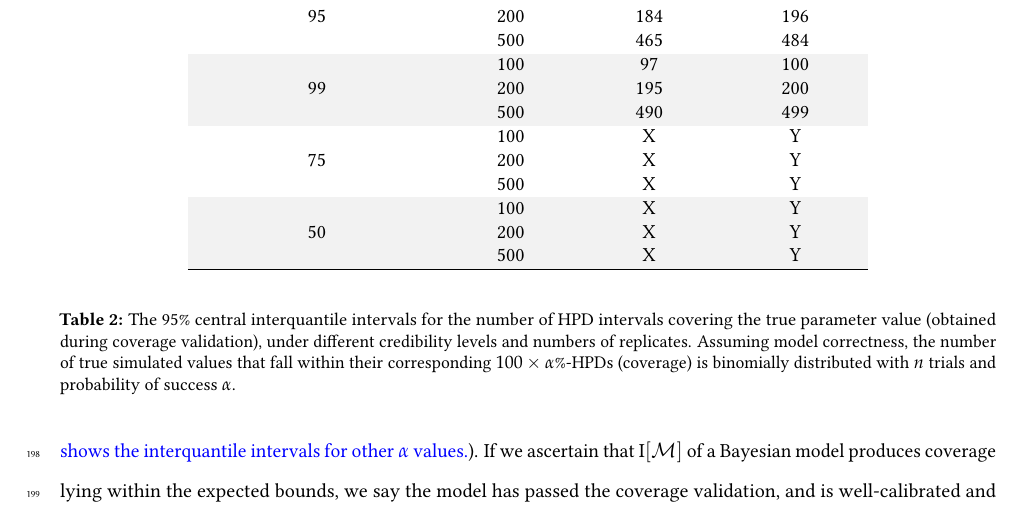
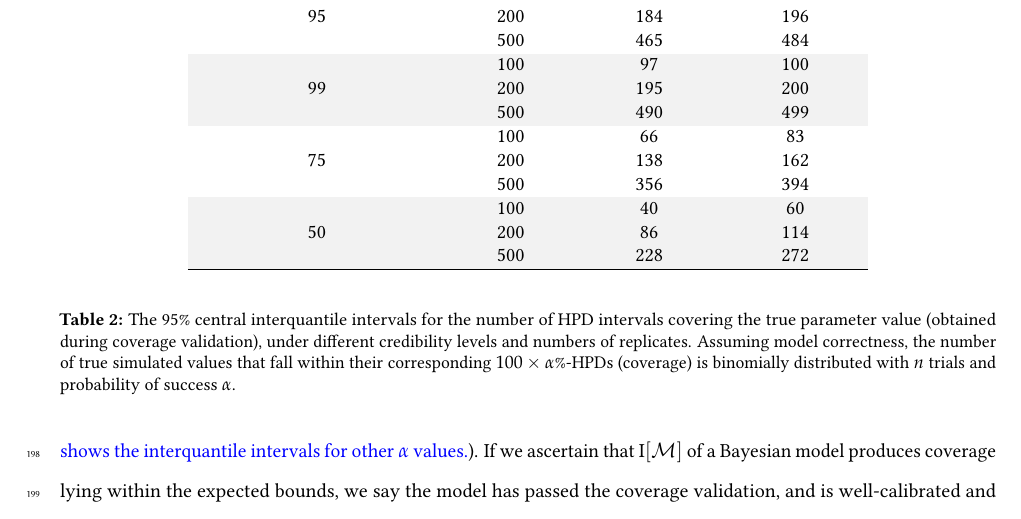
Before and after one commit to rbouckaert/DeveloperManual, a LaTeX paper (manuscript/method_validation_ms_revisions.tex): part of page 10 of 28, cut so that both start at the same text. Compiled offline with pdfLaTeX.

Commit message:
Updates from Overleaf

```diff
--- a/manuscript/method_validation_ms_revisions.tex
+++ b/manuscript/method_validation_ms_revisions.tex
@@ -472,12 +472,12 @@ Credibility level $\%$ ($100 \times \alpha$) & $n$ (replicates) & Lower quantile
   \rowcolor{gray!10}   & 100            & 97    & 100   \\
   \rowcolor{gray!10}99 & 200            & 195   & 200   \\
   \rowcolor{gray!10}   & 500            & 490   & 499   \\
-                       & 100            & X     & Y     \\
-                 75    & 200            & X     & Y     \\
-                       & 500            & X     & Y     \\
-  \rowcolor{gray!10}   & 100            & X     & Y     \\
-  \rowcolor{gray!10}50 & 200            & X     & Y     \\
-  \rowcolor{gray!10}   & 500            & X     & Y     \\ \hline%\cmidrule(l){1-4}
+                       & 100            & 66    & 83    \\
+                 75    & 200            & 138   & 162   \\
+                       & 500            & 356   & 394   \\
+  \rowcolor{gray!10}   & 100            & 40    & 60    \\
+  \rowcolor{gray!10}50 & 200            & 86    & 114   \\
+  \rowcolor{gray!10}   & 500            & 228   & 272   \\ \hline%\cmidrule(l){1-4}
 \end{tabular}
 \end{center}
 \caption{The 95\% central interquantile intervals for the number of HPD intervals covering the true parameter value (obtained during coverage validation), under different credibility levels and numbers of replicates.
```
